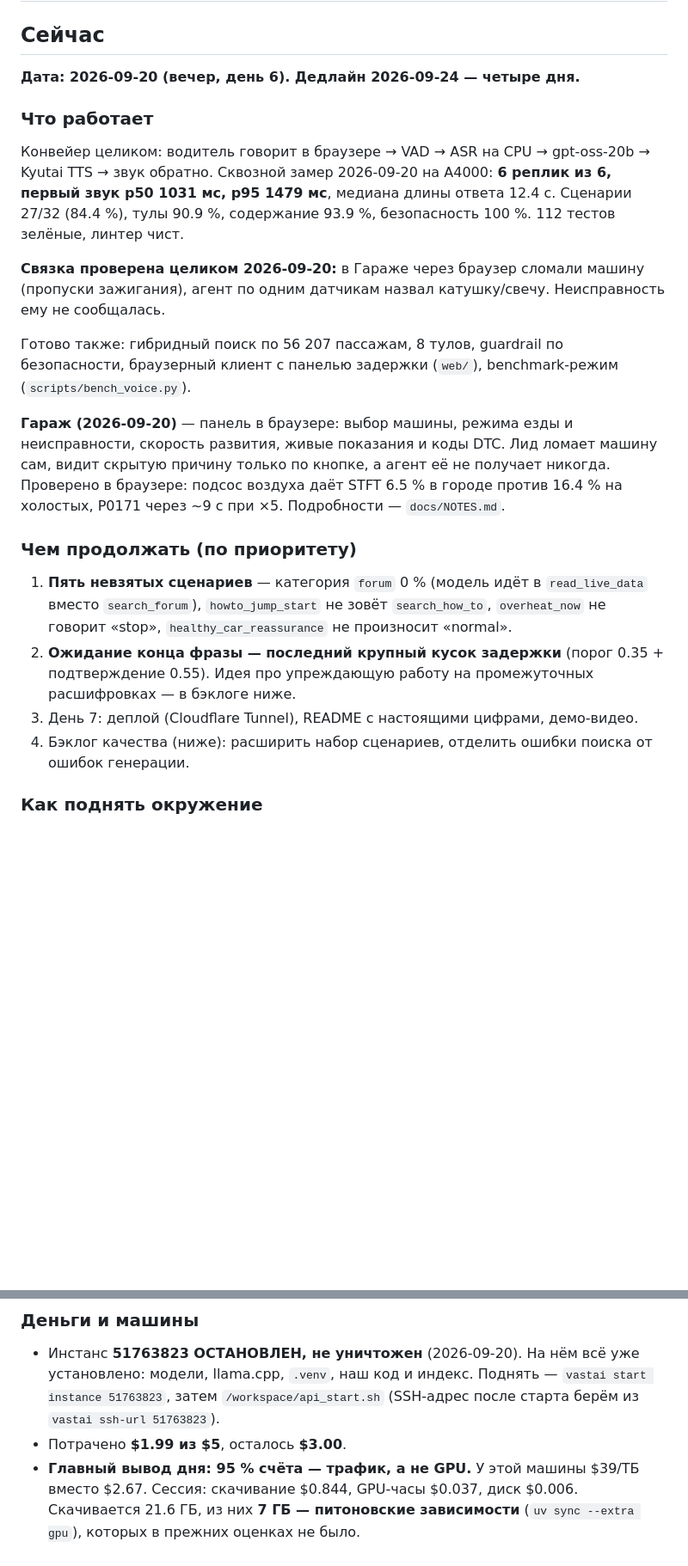
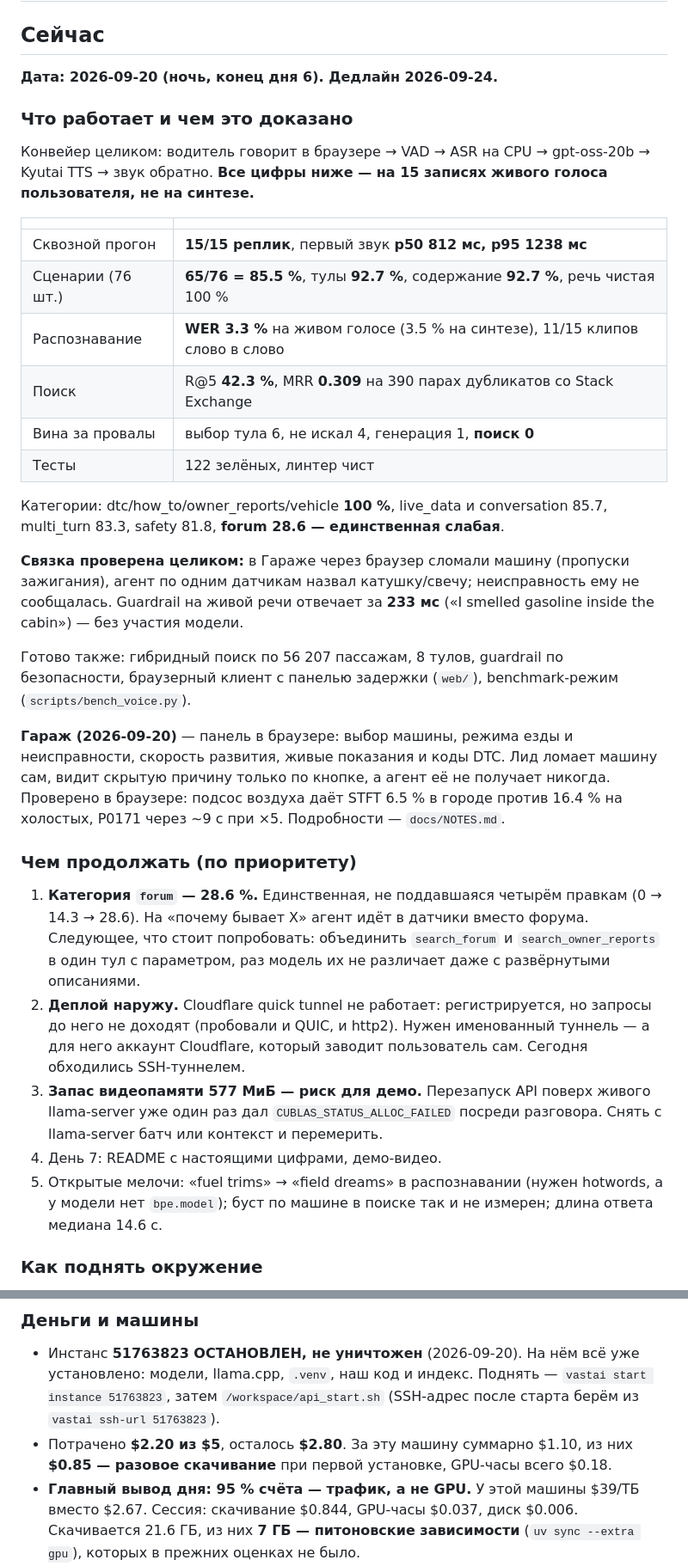
Before and after one commit to DanilAra7/voice-mechanic, a Markdown page: docs/PROGRESS.md, 2 parts joined by grey strips. Shown at 86% size. Drawn GitHub-style; blank space fills up the shorter version.

Commit message:
Write the session's numbers where they will be read cold
Co-Authored-By: Claude Opus 5 <noreply@anthropic.com>

```diff
--- a/docs/PROGRESS.md
+++ b/docs/PROGRESS.md
@@ -2,17 +2,28 @@
 
 ## Сейчас
 
-**Дата: 2026-09-20 (вечер, день 6). Дедлайн 2026-09-24 — четыре дня.**
+**Дата: 2026-09-20 (ночь, конец дня 6). Дедлайн 2026-09-24.**
 
-### Что работает
+### Что работает и чем это доказано
 
 Конвейер целиком: водитель говорит в браузере → VAD → ASR на CPU → gpt-oss-20b → Kyutai TTS →
-звук обратно. Сквозной замер 2026-09-20 на A4000: **6 реплик из 6, первый звук p50 1031 мс,
-p95 1479 мс**, медиана длины ответа 12.4 с. Сценарии 27/32 (84.4 %), тулы 90.9 %,
-содержание 93.9 %, безопасность 100 %. 112 тестов зелёные, линтер чист.
+звук обратно. **Все цифры ниже — на 15 записях живого голоса пользователя, не на синтезе.**
 
-**Связка проверена целиком 2026-09-20:** в Гараже через браузер сломали машину (пропуски
-зажигания), агент по одним датчикам назвал катушку/свечу. Неисправность ему не сообщалась.
+| | |
+|---|---|
+| Сквозной прогон | **15/15 реплик**, первый звук **p50 812 мс, p95 1238 мс** |
+| Сценарии (76 шт.) | **65/76 = 85.5 %**, тулы **92.7 %**, содержание **92.7 %**, речь чистая 100 % |
+| Распознавание | **WER 3.3 %** на живом голосе (3.5 % на синтезе), 11/15 клипов слово в слово |
+| Поиск | R@5 **42.3 %**, MRR **0.309** на 390 парах дубликатов со Stack Exchange |
+| Вина за провалы | выбор тула 6, не искал 4, генерация 1, **поиск 0** |
+| Тесты | 122 зелёных, линтер чист |
+
+Категории: dtc/how_to/owner_reports/vehicle **100 %**, live_data и conversation 85.7,
+multi_turn 83.3, safety 81.8, **forum 28.6 — единственная слабая**.
+
+**Связка проверена целиком:** в Гараже через браузер сломали машину (пропуски зажигания), агент
+по одним датчикам назвал катушку/свечу; неисправность ему не сообщалась. Guardrail на живой речи
+отвечает за **233 мс** («I smelled gasoline inside the cabin») — без участия модели.
 
 Готово также: гибридный поиск по 56 207 пассажам, 8 тулов, guardrail по безопасности,
 браузерный клиент с панелью задержки (`web/`), benchmark-режим (`scripts/bench_voice.py`).
@@ -24,13 +35,19 @@ p95 1479 мс**, медиана длины ответа 12.4 с. Сценари
 
 ### Чем продолжать (по приоритету)
 
-1. **Пять невзятых сценариев** — категория `forum` 0 % (модель идёт в `read_live_data` вместо
-   `search_forum`), `howto_jump_start` не зовёт `search_how_to`, `overheat_now` не говорит
-   «stop», `healthy_car_reassurance` не произносит «normal».
-2. **Ожидание конца фразы — последний крупный кусок задержки** (порог 0.35 + подтверждение 0.55).
-   Идея про упреждающую работу на промежуточных расшифровках — в бэклоге ниже.
-3. День 7: деплой (Cloudflare Tunnel), README с настоящими цифрами, демо-видео.
-4. Бэклог качества (ниже): расширить набор сценариев, отделить ошибки поиска от ошибок генерации.
+1. **Категория `forum` — 28.6 %.** Единственная, не поддавшаяся четырём правкам (0 → 14.3 → 28.6).
+   На «почему бывает X» агент идёт в датчики вместо форума. Следующее, что стоит попробовать:
+   объединить `search_forum` и `search_owner_reports` в один тул с параметром, раз модель их не
+   различает даже с развёрнутыми описаниями.
+2. **Деплой наружу.** Cloudflare quick tunnel не работает: регистрируется, но запросы до него не
+   доходят (пробовали и QUIC, и http2). Нужен именованный туннель — а для него аккаунт
+   Cloudflare, который заводит пользователь сам. Сегодня обходились SSH-туннелем.
+3. **Запас видеопамяти 577 МиБ — риск для демо.** Перезапуск API поверх живого llama-server уже
+   один раз дал `CUBLAS_STATUS_ALLOC_FAILED` посреди разговора. Снять с llama-server батч или
+   контекст и перемерить.
+4. День 7: README с настоящими цифрами, демо-видео.
+5. Открытые мелочи: «fuel trims» → «field dreams» в распознавании (нужен hotwords, а у модели нет
+   `bpe.model`); буст по машине в поиске так и не измерен; длина ответа медиана 14.6 с.
 
 ### Как поднять окружение
 
@@ -62,7 +79,8 @@ ssh -p <порт> root@<хост> 'cd /workspace/mechanic && PATH=$HOME/.local/b
 - Инстанс **51763823 ОСТАНОВЛЕН, не уничтожен** (2026-09-20). На нём всё уже установлено:
   модели, llama.cpp, `.venv`, наш код и индекс. Поднять — `vastai start instance 51763823`,
   затем `/workspace/api_start.sh` (SSH-адрес после старта берём из `vastai ssh-url 51763823`).
-- Потрачено **$1.99 из $5**, осталось **$3.00**.
+- Потрачено **$2.20 из $5**, осталось **$2.80**. За эту машину суммарно $1.10, из них
+  **$0.85 — разовое скачивание** при первой установке, GPU-часы всего $0.18.
 - **Главный вывод дня: 95 % счёта — трафик, а не GPU.** У этой машины $39/ТБ вместо $2.67.
   Сессия: скачивание $0.844, GPU-часы $0.037, диск $0.006. Скачивается 21.6 ГБ, из них
   **7 ГБ — питоновские зависимости** (`uv sync --extra gpu`), которых в прежних оценках не было.
```
